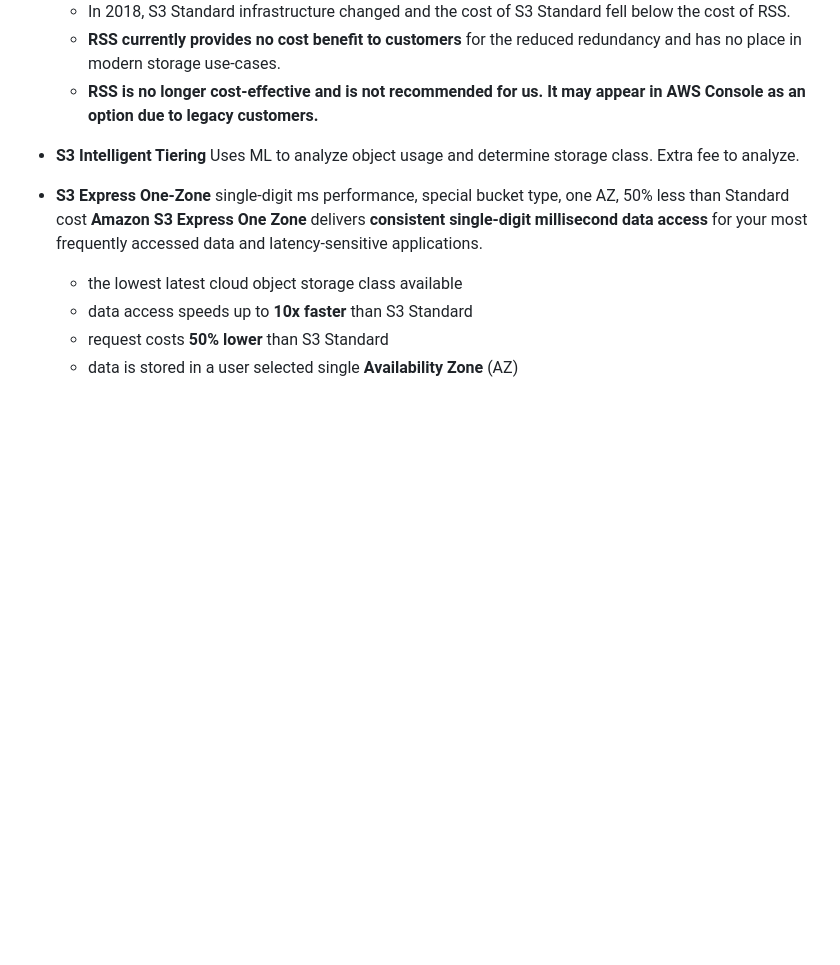
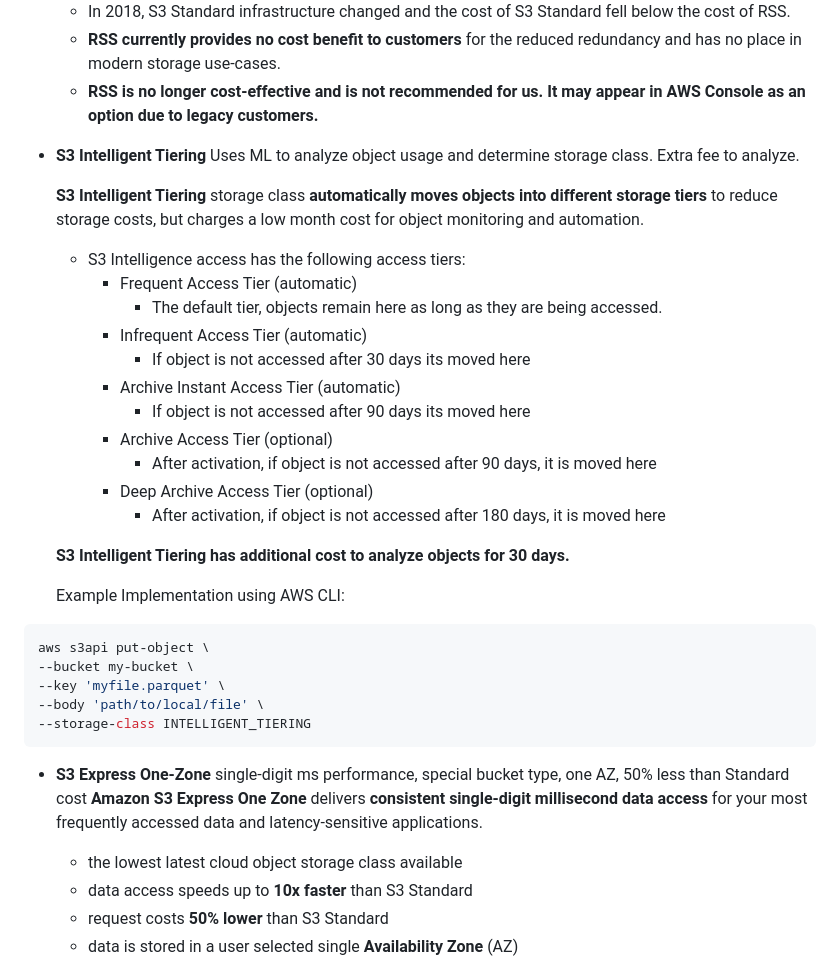
Before and after one commit to adityapallipati/aws-solutions-architect, a Markdown page: s3/README.md, the part around one of its changes. GitHub-like rendering; blank space fills up the shorter version.

````diff
--- a/s3/README.md
+++ b/s3/README.md
@@ -352,6 +352,32 @@ AWS offers a range of S3 storage classes that trade **Retrieval Time, Accessibil
 
 - **S3 Intelligent Tiering** Uses ML to analyze object usage and determine storage class. Extra fee to analyze.
 
+  **S3 Intelligent Tiering** storage class **automatically moves objects into different storage tiers** to reduce storage costs, but charges a low month cost for object monitoring and automation.
+
+    - S3 Intelligence access has the following access tiers:
+      - Frequent Access Tier (automatic)
+        - The default tier, objects remain here as long as they are being accessed.
+      - Infrequent Access Tier (automatic)
+        - If object is not accessed after 30 days its moved here
+      - Archive Instant Access Tier (automatic)
+        - If object is not accessed after 90 days its moved here
+      - Archive Access Tier (optional)
+        - After activation, if object is not accessed after 90 days, it is moved here
+      - Deep Archive Access Tier (optional)
+        - After activation, if object is not accessed after 180 days, it is moved here
+
+    **S3 Intelligent Tiering has additional cost to analyze objects for 30 days.**
+
+  Example Implementation using AWS CLI:
+
+```sh
+aws s3api put-object \
+--bucket my-bucket \
+--key 'myfile.parquet' \
+--body 'path/to/local/file' \
+--storage-class INTELLIGENT_TIERING
+```
+
 - **S3 Express One-Zone** single-digit ms performance, special bucket type, one AZ, 50% less than Standard cost
   **Amazon S3 Express One Zone** delivers **consistent single-digit millisecond data access** for your most frequently accessed data and latency-sensitive applications.
     - the lowest latest cloud object storage class available
````
Also changed, not shown: other parts of s3/README.md (+32 -1 lines).
